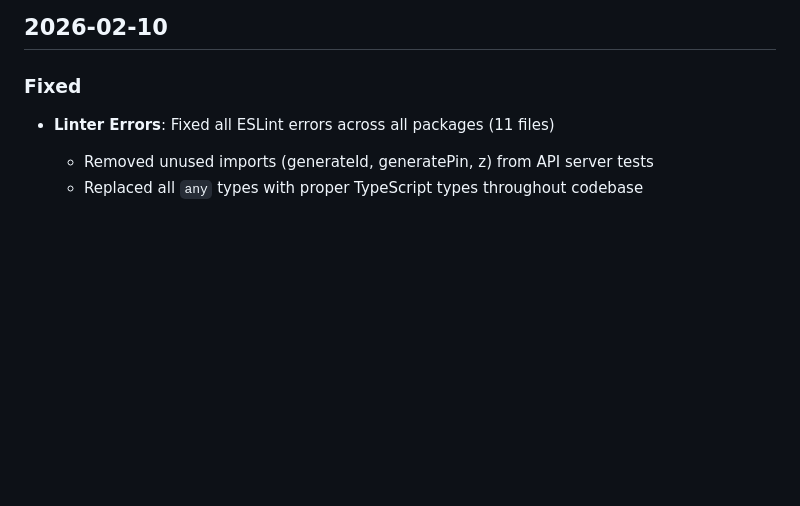
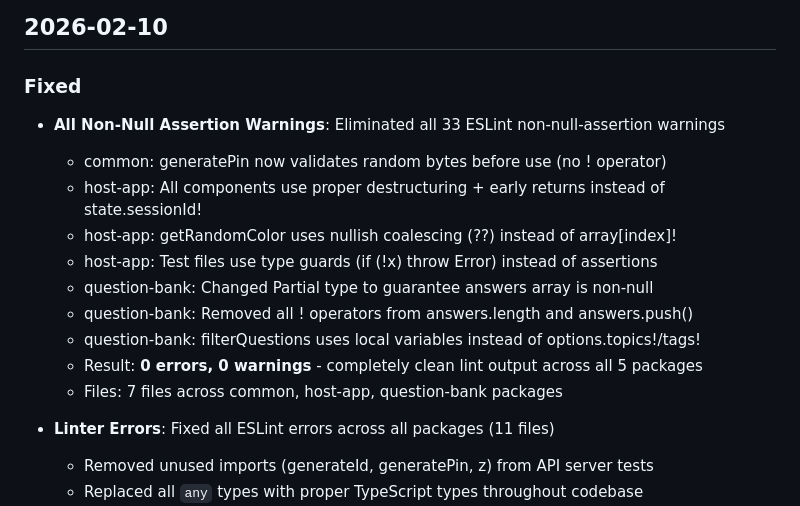
Before and after one commit to ciberado/quizzquizz, a Markdown page: CHANGELOG.md, the part around the change. Rendered like a GitHub page; blank space fills up the shorter version.

Commit message:
docs: update CHANGELOG with non-null assertion warning fixes

```diff
--- a/CHANGELOG.md
+++ b/CHANGELOG.md
@@ -5,6 +5,17 @@ All notable changes to this project will be documented in this file, organized b
 ## 2026-02-10
 
 ### Fixed
+- **All Non-Null Assertion Warnings**: Eliminated all 33 ESLint non-null-assertion warnings
+  - common: generatePin now validates random bytes before use (no ! operator)
+  - host-app: All components use proper destructuring + early returns instead of state.sessionId!
+  - host-app: getRandomColor uses nullish coalescing (??) instead of array[index]!
+  - host-app: Test files use type guards (if (!x) throw Error) instead of assertions
+  - question-bank: Changed Partial<ParsedQuestion> type to guarantee answers array is non-null
+  - question-bank: Removed all ! operators from answers.length and answers.push()
+  - question-bank: filterQuestions uses local variables instead of options.topics!/tags!
+  - Result: **0 errors, 0 warnings** - completely clean lint output across all 5 packages
+  - Files: 7 files across common, host-app, question-bank packages
+
 - **Linter Errors**: Fixed all ESLint errors across all packages (11 files)
   - Removed unused imports (generateId, generatePin, z) from API server tests
   - Replaced all `any` types with proper TypeScript types throughout codebase
```
